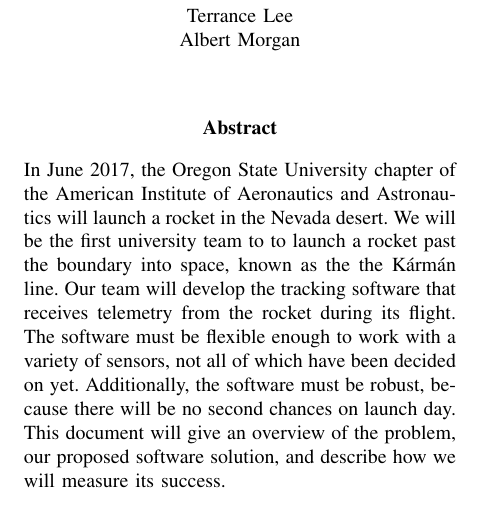
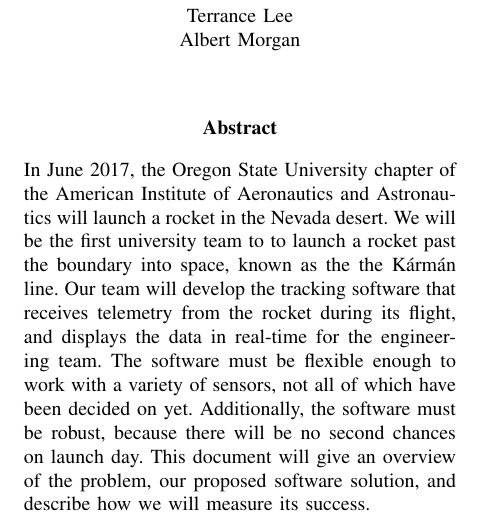
Before and after one commit to 100k-rocketry/groundstation, a LaTeX paper (problem-statement.tex): part of the page, cut so that both start at the same text. Compiled offline with pdfLaTeX; a missing font is replaced by an installed copy or a similar font; a LaTeX package or settings file that is missing is left out.

Commit message:
Added note about displaying data

```diff
--- a/problem-statement.tex
+++ b/problem-statement.tex
@@ -74,7 +74,8 @@
 We will be the first university team to to launch a rocket past the boundary into space,
 known as the the K\'{a}rm\'{a}n line.
 Our team will develop the tracking software that receives
-telemetry from the rocket during its flight.
+telemetry from the rocket during its flight,
+and displays the data in real-time for the engineering team.
 The software must be flexible enough to work with a variety of sensors,
 not all of which have been decided on yet.
 Additionally, the software must be robust,
```
